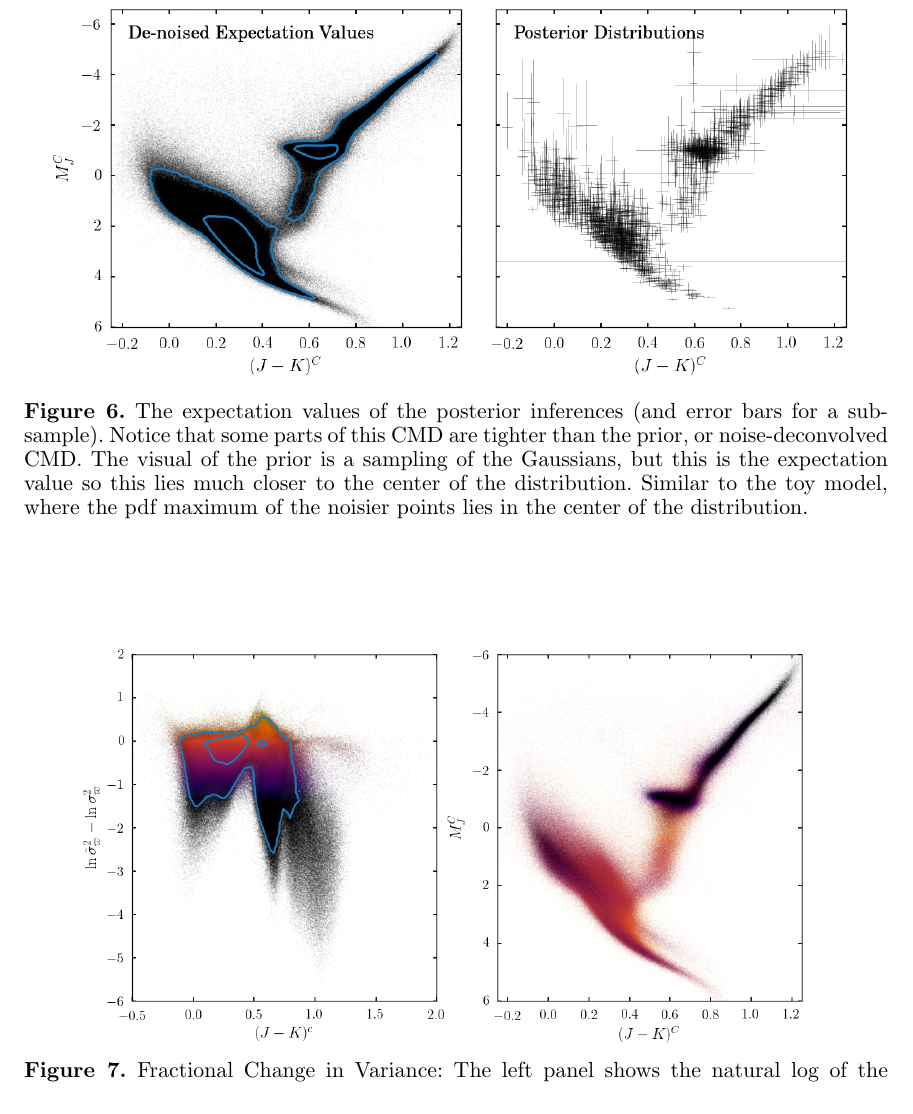
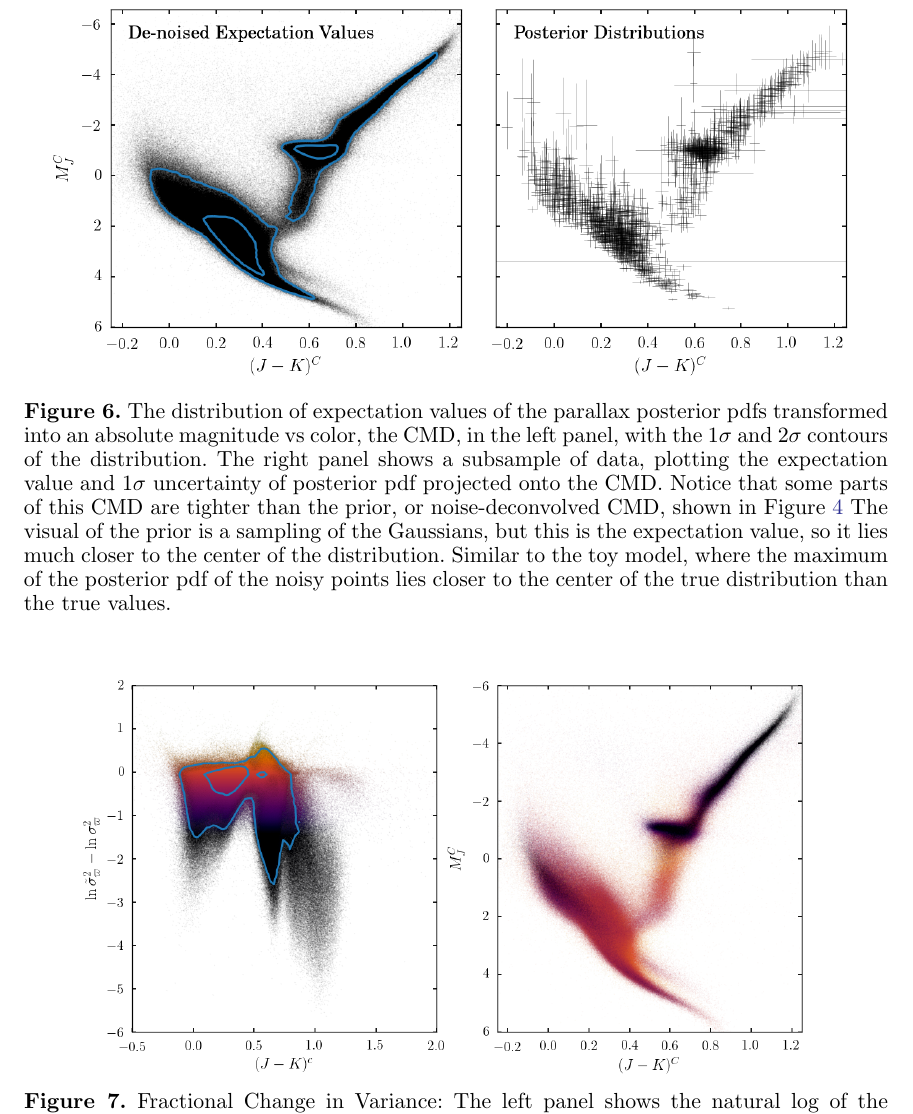
Before and after one commit to andersdot/photoParallax, a LaTeX paper (paper/paper.tex): part of page 16 of 25, cut so that both start at the same text. Compiled offline with pdfLaTeX.

Commit message:
caption 6

```diff
--- a/paper/paper.tex
+++ b/paper/paper.tex
@@ -625,13 +625,13 @@ It also exemplifies that our prior tends to have the largest effect on stars in
 \begin{figure}
 \centering
   \includegraphics[width=\textwidth]{posteriorCMD.png}
-\caption{The expectation values of the posterior inferences (and error
-  bars for a sub-sample). Notice that some parts of this \cmd\ are
-  tighter than the prior, or noise-deconvolved \cmd. The visual of the
-  prior is a sampling of the Gaussians, but this is the expectation
-  value so this lies much closer to the center of the
-  distribution. Similar to the toy model, where the pdf maximum of the
-  noisier points lies in the center of the distribution.}
+\caption{The distribution of expectation values of the parallax posterior pdfs transformed into an absolute magnitude vs color, the \cmd, in the left panel, with the $1\sigma$ and $2\sigma$ contours of the distribution.
+The right panel shows a subsample of data, plotting the expectation value and $1\sigma$ uncertainty of posterior pdf projected onto the \cmd.
+Notice that some parts of this \cmd\ are tighter than the prior, or noise-deconvolved \cmd, shown in \figurename~\ref{fig:prior}
+The visual of the prior is a sampling of the Gaussians, but this is the expectation
+  value, so it lies much closer to the center of the
+  distribution. Similar to the toy model, where the maximum of the
+  posterior pdf of the noisy points lies closer to the center of the true distribution than the true values.}
 \label{fig:posteriorCMD}
 \end{figure}
 
```
